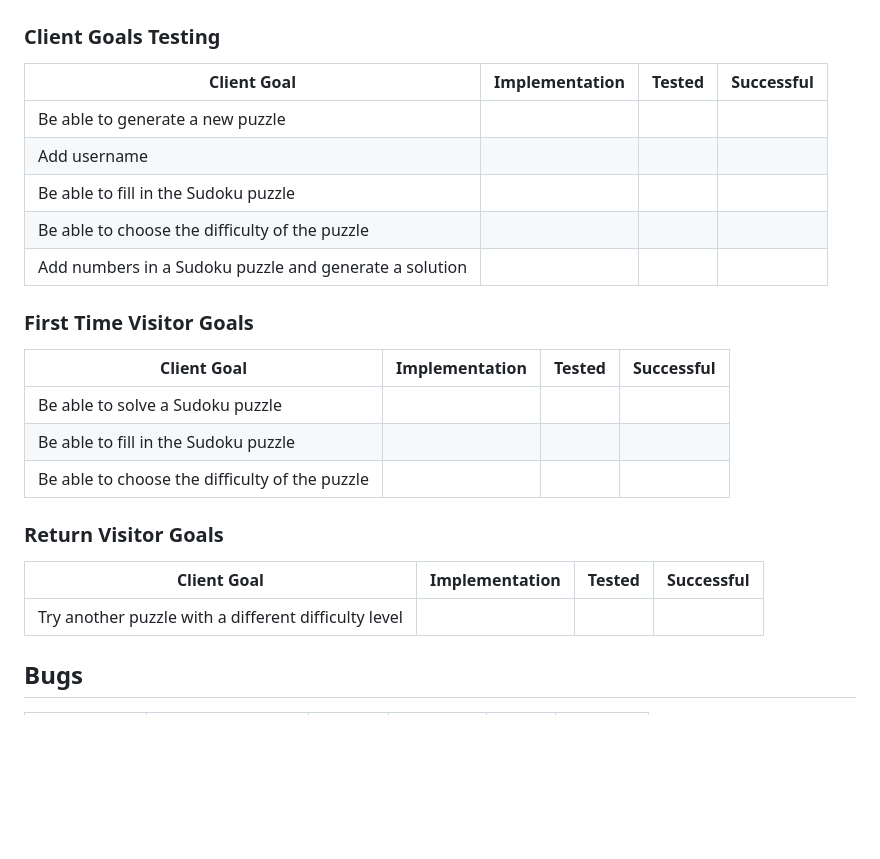
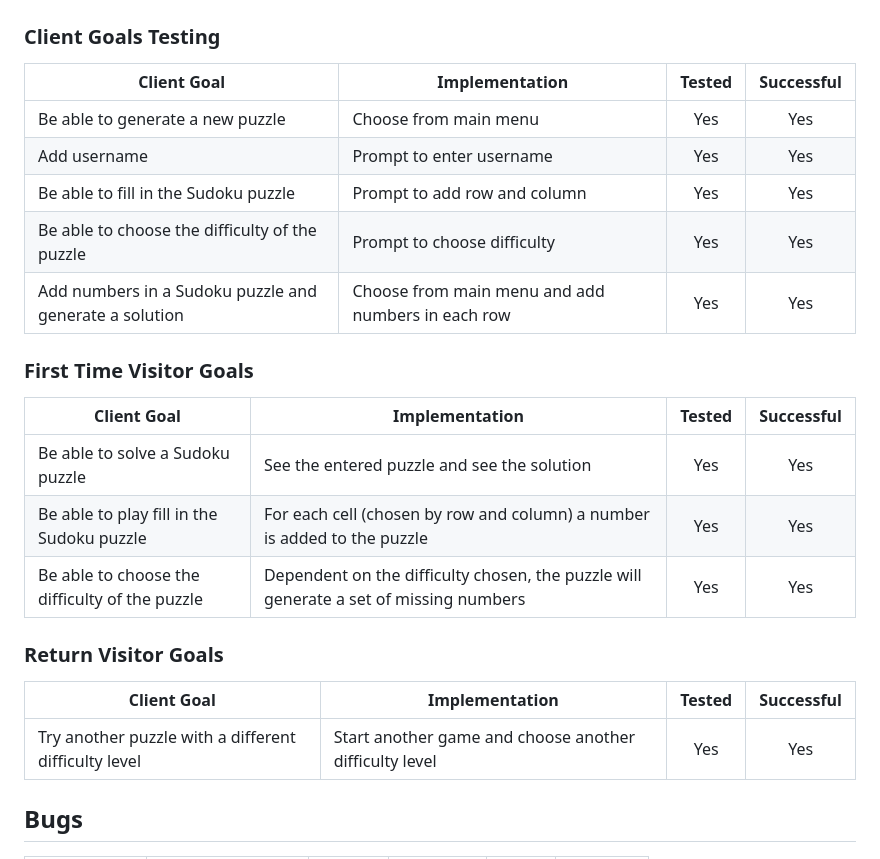
Before and after one commit to halfpintutopia/sudoku, a Markdown page: README.md, the part around the change. Rendered like a GitHub page; blank space fills up the shorter version.

Commit message:
docs: Fill in the table for user experience in README

```diff
--- a/README.md
+++ b/README.md
@@ -278,27 +278,27 @@ terminal in the project.
 
 ### Client Goals Testing
 
-| Client Goal                                            | Implementation | Tested | Successful |
-|--------------------------------------------------------|----------------|:------:|:----------:|
-| Be able to generate a new puzzle                       |                |        |            |
-| Add username                                           |                |        |            |
-| Be able to fill in the Sudoku puzzle                   |                |        |            |
-| Be able to choose the difficulty of the puzzle         |                |        |            |
-| Add numbers in a Sudoku puzzle and generate a solution |                |        |            |
+| Client Goal                                            | Implementation                                    | Tested | Successful |
+|--------------------------------------------------------|---------------------------------------------------|:------:|:----------:|
+| Be able to generate a new puzzle                       | Choose from main menu                             |  Yes   |    Yes     |
+| Add username                                           | Prompt to enter username                          |  Yes   |    Yes     |
+| Be able to fill in the Sudoku puzzle                   | Prompt to add row and column                      |  Yes   |    Yes     |
+| Be able to choose the difficulty of the puzzle         | Prompt to choose difficulty                       |  Yes   |    Yes     |
+| Add numbers in a Sudoku puzzle and generate a solution | Choose from main menu and add numbers in each row |  Yes   |    Yes     |
 
 ### First Time Visitor Goals
 
-| Client Goal                                    | Implementation | Tested | Successful |
-|------------------------------------------------|----------------|:------:|:----------:|
-| Be able to solve a Sudoku puzzle               |                |        |            |
-| Be able to fill in the Sudoku puzzle           |                |        |            |
-| Be able to choose the difficulty of the puzzle |                |        |            |
+| Client Goal                                    | Implementation                                                                        | Tested | Successful |
+|------------------------------------------------|---------------------------------------------------------------------------------------|:------:|:----------:|
+| Be able to solve a Sudoku puzzle               | See the entered puzzle and see the solution                                           |  Yes   |    Yes     |
+| Be able to play fill in the Sudoku puzzle      | For each cell (chosen by row and column) a number is added to the puzzle              |  Yes   |    Yes     |
+| Be able to choose the difficulty of the puzzle | Dependent on the difficulty chosen, the puzzle will generate a set of missing numbers |  Yes   |    Yes     |
 
 ### Return Visitor Goals
 
-| Client Goal                                          | Implementation | Tested | Successful |
-|------------------------------------------------------|----------------|:------:|:----------:|
-| Try another puzzle with a different difficulty level |                |        |            |
+| Client Goal                                          | Implementation                                         | Tested | Successful |
+|------------------------------------------------------|--------------------------------------------------------|:------:|:----------:|
+| Try another puzzle with a different difficulty level | Start another game and choose another difficulty level |  Yes   |    Yes     |
 
 ## Bugs
 
```
